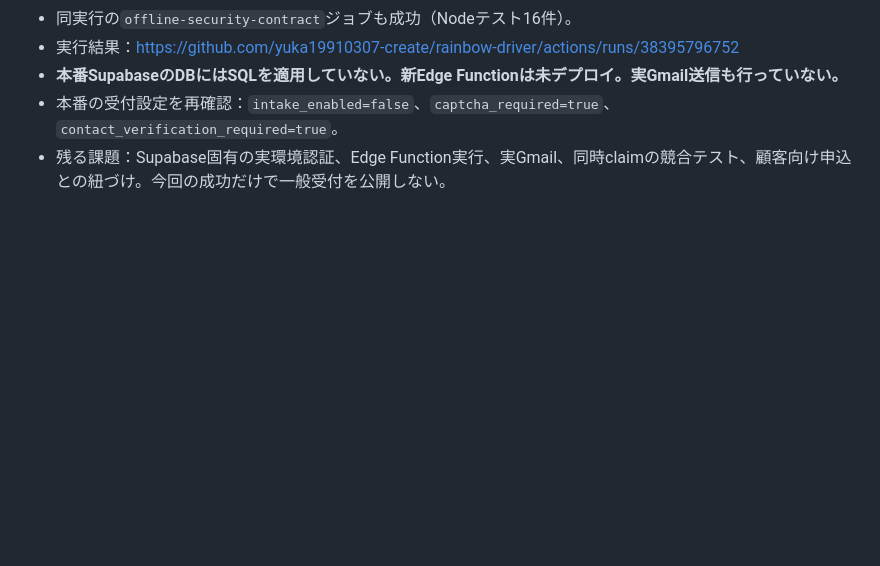
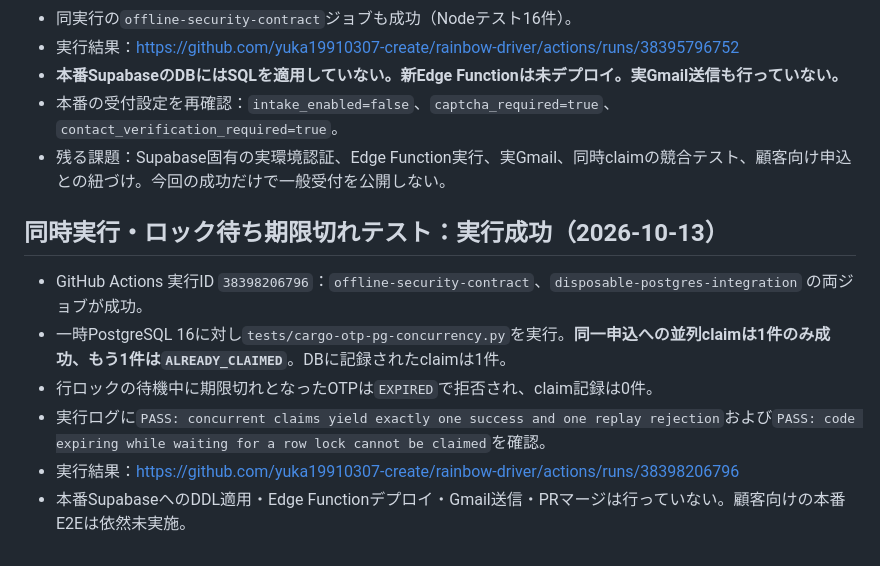
Before and after one commit to yuka19910307-create/rainbow-driver, a Markdown page: docs/cargo-draft-otp-security-review.md, the part around the change. Drawn GitHub-style; blank space fills up the shorter version.

Commit message:
docs(cargo): record passing real concurrent OTP claims and lock-wait expiry tests

```diff
--- a/docs/cargo-draft-otp-security-review.md
+++ b/docs/cargo-draft-otp-security-review.md
@@ -66,3 +66,11 @@ GitHub上の実コードに対して以下16項目を検査し、16件合格：
 - **本番SupabaseのDBにはSQLを適用していない。新Edge Functionは未デプロイ。実Gmail送信も行っていない。**
 - 本番の受付設定を再確認：`intake_enabled=false`、`captcha_required=true`、`contact_verification_required=true`。
 - 残る課題：Supabase固有の実環境認証、Edge Function実行、実Gmail、同時claimの競合テスト、顧客向け申込との紐づけ。今回の成功だけで一般受付を公開しない。
+
+## 同時実行・ロック待ち期限切れテスト：実行成功（2026-10-13）
+- GitHub Actions 実行ID `38398206796`：`offline-security-contract`、`disposable-postgres-integration` の両ジョブが成功。
+- 一時PostgreSQL 16に対し`tests/cargo-otp-pg-concurrency.py`を実行。**同一申込への並列claimは1件のみ成功、もう1件は`ALREADY_CLAIMED`**。DBに記録されたclaimは1件。
+- 行ロックの待機中に期限切れとなったOTPは`EXPIRED`で拒否され、claim記録は0件。
+- 実行ログに`PASS: concurrent claims yield exactly one success and one replay rejection`および`PASS: code expiring while waiting for a row lock cannot be claimed`を確認。
+- 実行結果：https://github.com/yuka19910307-create/rainbow-driver/actions/runs/38398206796
+- 本番SupabaseへのDDL適用・Edge Functionデプロイ・Gmail送信・PRマージは行っていない。顧客向けの本番E2Eは依然未実施。
```
